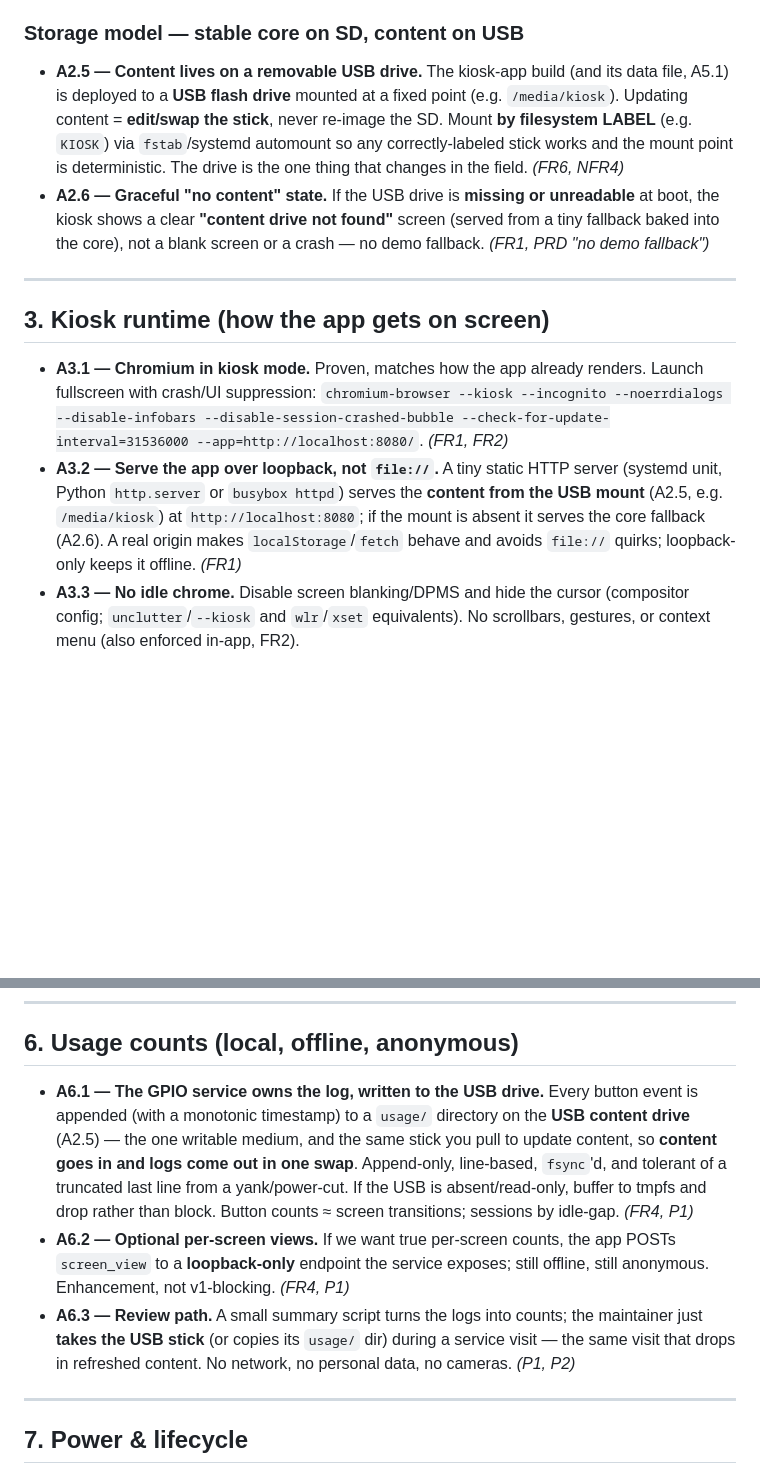
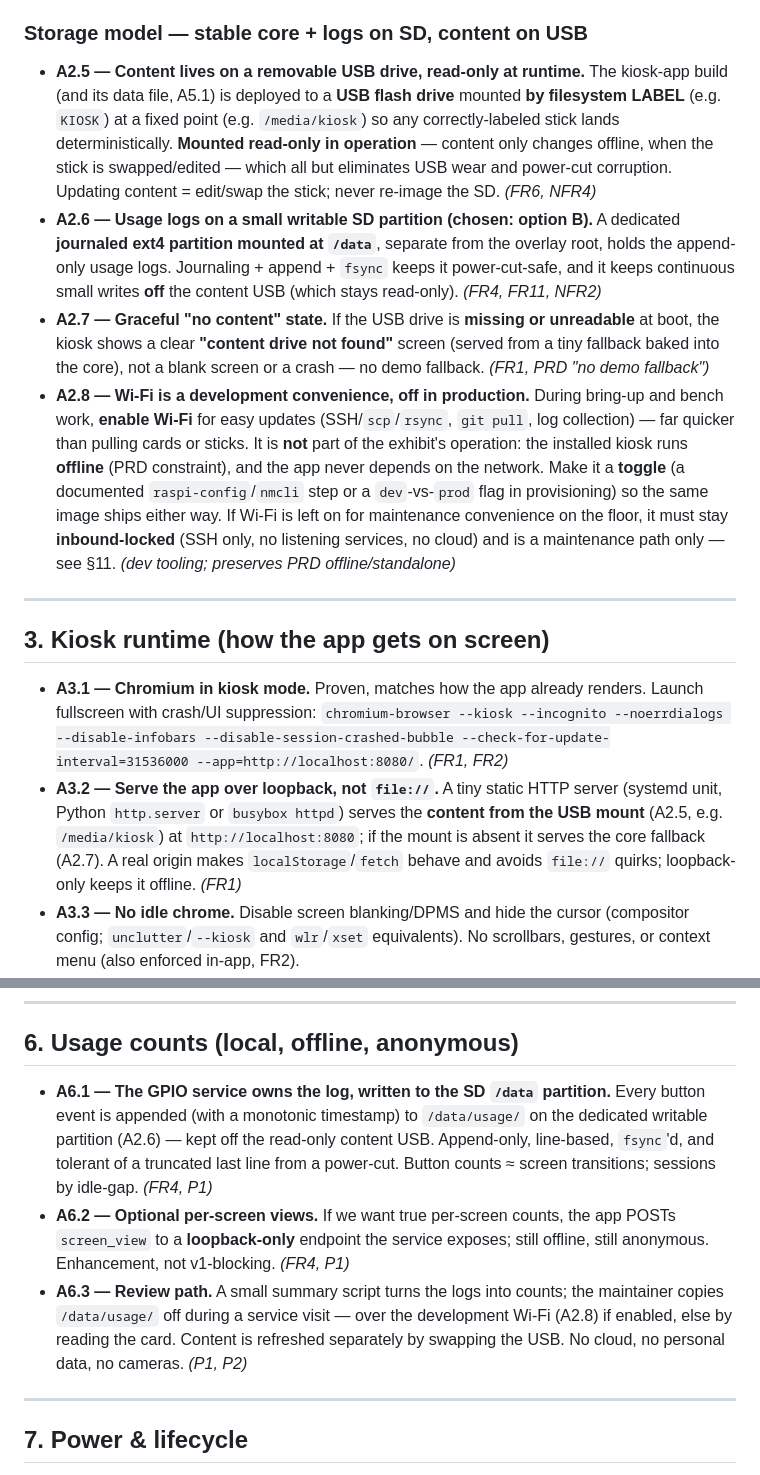
Before and after one commit to nickdnj/3280-kiosk, a Markdown page: docs/02-architecture.md, 2 parts joined by grey strips. Drawn GitHub-style; blank space fills up the shorter version.

Commit message:
docs(arch): logs on SD /data (option B); dev Wi-Fi, offline in production
- Storage: content USB mounted read-only at runtime (minimal wear); usage
  logs moved to a dedicated journaled ext4 /data partition on the SD
  (A2.6), keeping continuous writes off the content stick.
- A2.8: Wi-Fi enabled for development/maintenance (SSH/scp/rsync/git),
  toggleable dev-vs-prod; the installed exhibit runs offline and never
  depends on the network. Security section reconciled accordingly.
- Block diagram, subsystem list, repo mapping, review path updated.

Co-Authored-By: Claude Opus 4.8 <noreply@anthropic.com>

```diff
--- a/docs/02-architecture.md
+++ b/docs/02-architecture.md
@@ -71,17 +71,33 @@ Everything electronic rides the door, so **only power crosses the hinge.**
   is the fastest field recovery — keep a spare card flashed and documented; content
   is separate (A2.5), so re-imaging never touches it. *(NFR4)*
 
-### Storage model — stable core on SD, content on USB
-- **A2.5 — Content lives on a removable USB drive.** The kiosk-app build (and its
-  data file, A5.1) is deployed to a **USB flash drive** mounted at a fixed point
-  (e.g. `/media/kiosk`). Updating content = **edit/swap the stick**, never re-image
-  the SD. Mount **by filesystem LABEL** (e.g. `KIOSK`) via `fstab`/systemd automount
-  so any correctly-labeled stick works and the mount point is deterministic. The
-  drive is the one thing that changes in the field. *(FR6, NFR4)*
-- **A2.6 — Graceful "no content" state.** If the USB drive is **missing or
+### Storage model — stable core + logs on SD, content on USB
+- **A2.5 — Content lives on a removable USB drive, read-only at runtime.** The
+  kiosk-app build (and its data file, A5.1) is deployed to a **USB flash drive**
+  mounted **by filesystem LABEL** (e.g. `KIOSK`) at a fixed point (e.g.
+  `/media/kiosk`) so any correctly-labeled stick lands deterministically.
+  **Mounted read-only in operation** — content only changes offline, when the stick
+  is swapped/edited — which all but eliminates USB wear and power-cut corruption.
+  Updating content = edit/swap the stick; never re-image the SD. *(FR6, NFR4)*
+- **A2.6 — Usage logs on a small writable SD partition (chosen: option B).** A
+  dedicated **journaled ext4 partition mounted at `/data`**, separate from the
+  overlay root, holds the append-only usage logs. Journaling + append + `fsync`
+  keeps it power-cut-safe, and it keeps continuous small writes **off** the
+  content USB (which stays read-only). *(FR4, FR11, NFR2)*
+- **A2.7 — Graceful "no content" state.** If the USB drive is **missing or
   unreadable** at boot, the kiosk shows a clear **"content drive not found"** screen
   (served from a tiny fallback baked into the core), not a blank screen or a crash —
   no demo fallback. *(FR1, PRD "no demo fallback")*
+- **A2.8 — Wi-Fi is a development convenience, off in production.** During bring-up
+  and bench work, **enable Wi-Fi** for easy updates (SSH/`scp`/`rsync`, `git pull`,
+  log collection) — far quicker than pulling cards or sticks. It is **not** part of
+  the exhibit's operation: the installed kiosk runs **offline** (PRD constraint),
+  and the app never depends on the network. Make it a **toggle** (a documented
+  `raspi-config`/`nmcli` step or a `dev`-vs-`prod` flag in provisioning) so the
+  same image ships either way. If Wi-Fi is left on for maintenance convenience on
+  the floor, it must stay **inbound-locked** (SSH only, no listening services, no
+  cloud) and is a maintenance path only — see §11. *(dev tooling; preserves PRD
+  offline/standalone)*
 
 ---
 
@@ -96,7 +112,7 @@ Everything electronic rides the door, so **only power crosses the hinge.**
   server (systemd unit, Python `http.server` or `busybox httpd`) serves the
   **content from the USB mount** (A2.5, e.g. `/media/kiosk`) at
   `http://localhost:8080`; if the mount is absent it serves the core fallback
-  (A2.6). A real origin makes `localStorage`/`fetch` behave and avoids `file://`
+  (A2.7). A real origin makes `localStorage`/`fetch` behave and avoids `file://`
   quirks; loopback-only keeps it offline. *(FR1)*
 - **A3.3 — No idle chrome.** Disable screen blanking/DPMS and hide the cursor
   (compositor config; `unclutter`/`--kiosk` and `wlr`/`xset` equivalents). No
@@ -158,20 +174,19 @@ The decision that ties electronics to software.
 
 ## 6. Usage counts (local, offline, anonymous)
 
-- **A6.1 — The GPIO service owns the log, written to the USB drive.** Every button
-  event is appended (with a monotonic timestamp) to a `usage/` directory on the
-  **USB content drive** (A2.5) — the one writable medium, and the same stick you
-  pull to update content, so **content goes in and logs come out in one swap**.
+- **A6.1 — The GPIO service owns the log, written to the SD `/data` partition.**
+  Every button event is appended (with a monotonic timestamp) to `/data/usage/`
+  on the dedicated writable partition (A2.6) — kept off the read-only content USB.
   Append-only, line-based, `fsync`'d, and tolerant of a truncated last line from a
-  yank/power-cut. If the USB is absent/read-only, buffer to tmpfs and drop rather
-  than block. Button counts ≈ screen transitions; sessions by idle-gap. *(FR4, P1)*
+  power-cut. Button counts ≈ screen transitions; sessions by idle-gap. *(FR4, P1)*
 - **A6.2 — Optional per-screen views.** If we want true per-screen counts, the app
   POSTs `screen_view` to a **loopback-only** endpoint the service exposes; still
   offline, still anonymous. Enhancement, not v1-blocking. *(FR4, P1)*
 - **A6.3 — Review path.** A small summary script turns the logs into counts; the
-  maintainer just **takes the USB stick** (or copies its `usage/` dir) during a
-  service visit — the same visit that drops in refreshed content. No network, no
-  personal data, no cameras. *(P1, P2)*
+  maintainer copies `/data/usage/` off during a service visit — over the
+  development Wi-Fi (A2.8) if enabled, else by reading the card. Content is
+  refreshed separately by swapping the USB. No cloud, no personal data, no cameras.
+  *(P1, P2)*
 
 ---
 
```
Also changed, not shown: other parts of docs/02-architecture.md (+16 -13 lines).
